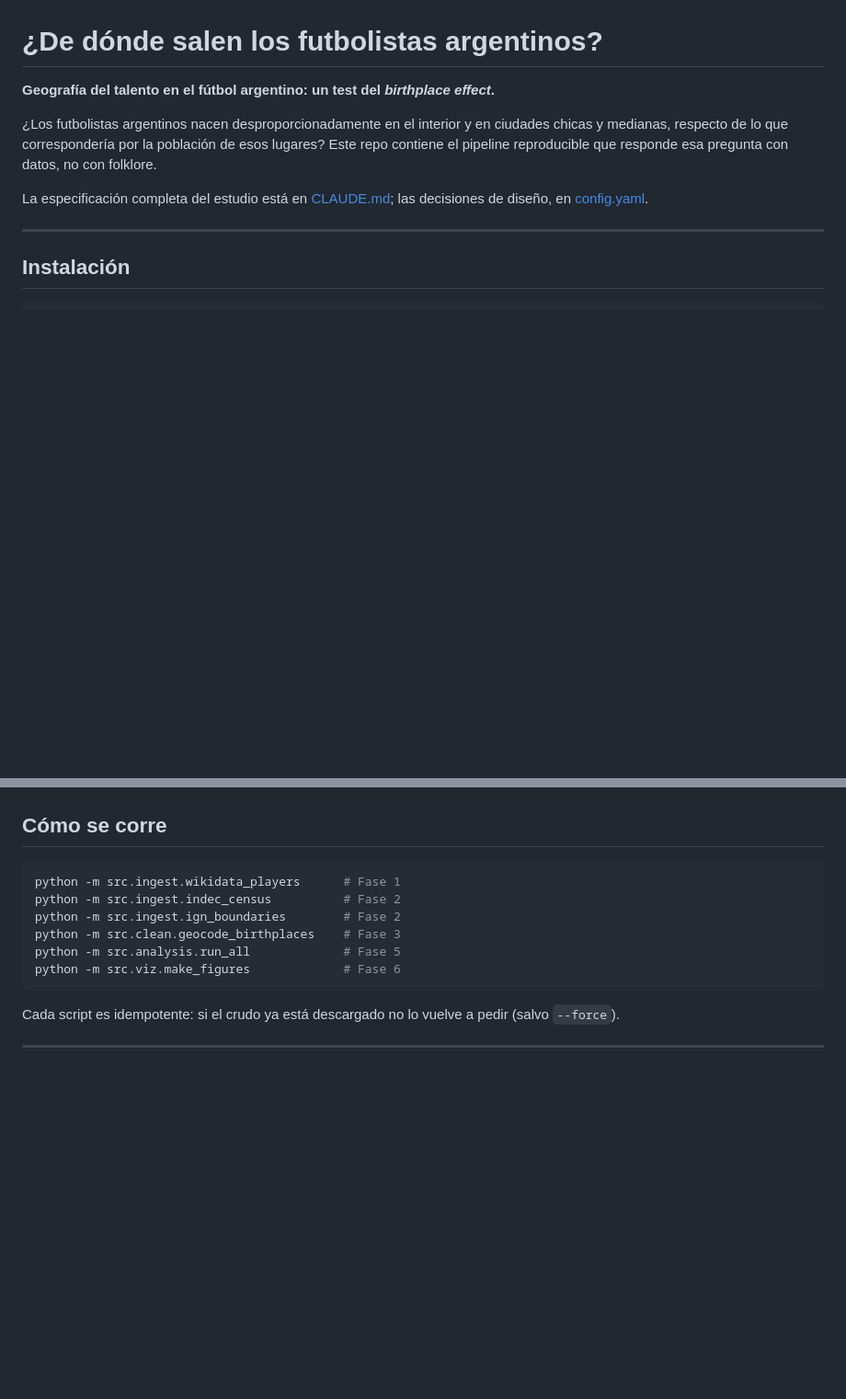
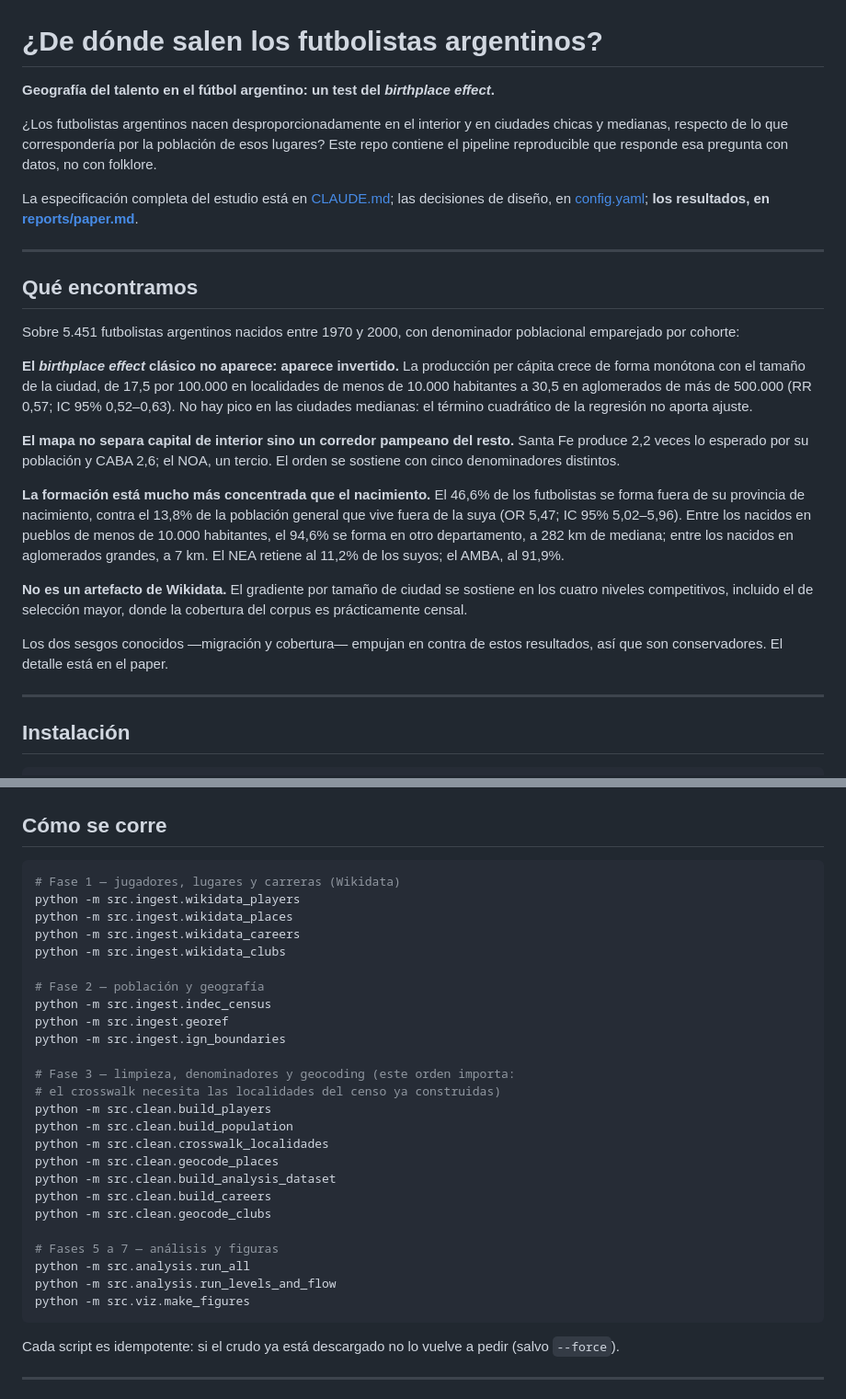
Before and after one commit to AgusVlt87/futbol-nacimientos, a Markdown page: README.md, 2 parts joined by grey strips. Shown at 92% size. Drawn GitHub-style; blank space fills up the shorter version.

````diff
--- a/README.md
+++ b/README.md
@@ -8,7 +8,39 @@ esos lugares? Este repo contiene el pipeline reproducible que responde esa
 pregunta con datos, no con folklore.
 
 La especificación completa del estudio está en [CLAUDE.md](CLAUDE.md); las
-decisiones de diseño, en [config.yaml](config.yaml).
+decisiones de diseño, en [config.yaml](config.yaml); **los resultados, en
+[reports/paper.md](reports/paper.md)**.
+
+---
+
+## Qué encontramos
+
+Sobre 5.451 futbolistas argentinos nacidos entre 1970 y 2000, con denominador
+poblacional emparejado por cohorte:
+
+**El *birthplace effect* clásico no aparece: aparece invertido.** La producción
+per cápita crece de forma monótona con el tamaño de la ciudad, de 17,5 por
+100.000 en localidades de menos de 10.000 habitantes a 30,5 en aglomerados de
+más de 500.000 (RR 0,57; IC 95% 0,52–0,63). No hay pico en las ciudades
+medianas: el término cuadrático de la regresión no aporta ajuste.
+
+**El mapa no separa capital de interior sino un corredor pampeano del resto.**
+Santa Fe produce 2,2 veces lo esperado por su población y CABA 2,6; el NOA, un
+tercio. El orden se sostiene con cinco denominadores distintos.
+
+**La formación está mucho más concentrada que el nacimiento.** El 46,6% de los
+futbolistas se forma fuera de su provincia de nacimiento, contra el 13,8% de la
+población general que vive fuera de la suya (OR 5,47; IC 95% 5,02–5,96). Entre
+los nacidos en pueblos de menos de 10.000 habitantes, el 94,6% se forma en otro
+departamento, a 282 km de mediana; entre los nacidos en aglomerados grandes, a
+7 km. El NEA retiene al 11,2% de los suyos; el AMBA, al 91,9%.
+
+**No es un artefacto de Wikidata.** El gradiente por tamaño de ciudad se
+sostiene en los cuatro niveles competitivos, incluido el de selección mayor,
+donde la cobertura del corpus es prácticamente censal.
+
+Los dos sesgos conocidos —migración y cobertura— empujan en contra de estos
+resultados, así que son conservadores. El detalle está en el paper.
 
 ---
 
@@ -27,12 +59,31 @@ Probado en Python 3.14.5 sobre Windows 11.
 ## Cómo se corre
 
 ```powershell
-python -m src.ingest.wikidata_players      # Fase 1
-python -m src.ingest.indec_census          # Fase 2
-python -m src.ingest.ign_boundaries        # Fase 2
-python -m src.clean.geocode_birthplaces    # Fase 3
-python -m src.analysis.run_all             # Fase 5
-python -m src.viz.make_figures             # Fase 6
+# Fase 1 — jugadores, lugares y carreras (Wikidata)
+python -m src.ingest.wikidata_players
+python -m src.ingest.wikidata_places
+python -m src.ingest.wikidata_careers
+python -m src.ingest.wikidata_clubs
+
+# Fase 2 — población y geografía
+python -m src.ingest.indec_census
+python -m src.ingest.georef
+python -m src.ingest.ign_boundaries
+
+# Fase 3 — limpieza, denominadores y geocoding (este orden importa:
+# el crosswalk necesita las localidades del censo ya construidas)
+python -m src.clean.build_players
+python -m src.clean.build_population
+python -m src.clean.crosswalk_localidades
+python -m src.clean.geocode_places
+python -m src.clean.build_analysis_dataset
+python -m src.clean.build_careers
+python -m src.clean.geocode_clubs
+
+# Fases 5 a 7 — análisis y figuras
+python -m src.analysis.run_all
+python -m src.analysis.run_levels_and_flow
+python -m src.viz.make_figures
 ```
 
 Cada script es idempotente: si el crudo ya está descargado no lo vuelve a pedir
````
Also changed, not shown: CLAUDE.md (+29 -4 lines), reports/paper.md (added, +526 -0 lines).
